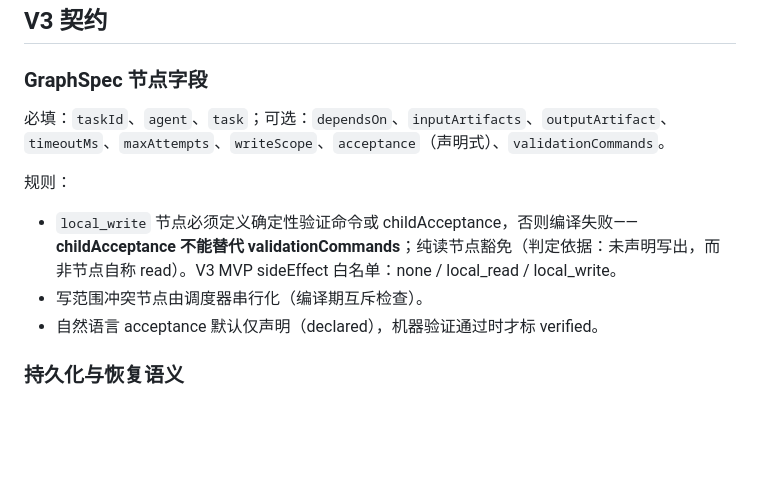
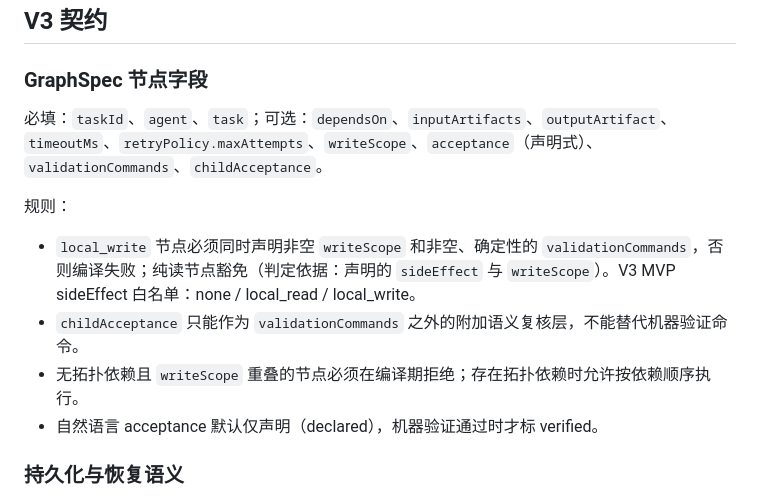
Before and after one commit to HeathHe/pi-graph, a Markdown page: docs/product-definition.md, the part around the change. Rendered like a GitHub page; blank space fills up the shorter version.

```diff
--- a/docs/product-definition.md
+++ b/docs/product-definition.md
@@ -32,11 +32,12 @@
 
 ### GraphSpec 节点字段
 
-必填：`taskId`、`agent`、`task`；可选：`dependsOn`、`inputArtifacts`、`outputArtifact`、`timeoutMs`、`maxAttempts`、`writeScope`、`acceptance`（声明式）、`validationCommands`。
+必填：`taskId`、`agent`、`task`；可选：`dependsOn`、`inputArtifacts`、`outputArtifact`、`timeoutMs`、`retryPolicy.maxAttempts`、`writeScope`、`acceptance`（声明式）、`validationCommands`、`childAcceptance`。
 
 规则：
-- `local_write` 节点必须定义确定性验证命令或 childAcceptance，否则编译失败——**childAcceptance 不能替代 validationCommands**；纯读节点豁免（判定依据：未声明写出，而非节点自称 read）。V3 MVP sideEffect 白名单：none / local_read / local_write。
-- 写范围冲突节点由调度器串行化（编译期互斥检查）。
+- `local_write` 节点必须同时声明非空 `writeScope` 和非空、确定性的 `validationCommands`，否则编译失败；纯读节点豁免（判定依据：声明的 `sideEffect` 与 `writeScope`）。V3 MVP sideEffect 白名单：none / local_read / local_write。
+- `childAcceptance` 只能作为 `validationCommands` 之外的附加语义复核层，不能替代机器验证命令。
+- 无拓扑依赖且 `writeScope` 重叠的节点必须在编译期拒绝；存在拓扑依赖时允许按依赖顺序执行。
 - 自然语言 acceptance 默认仅声明（declared），机器验证通过时才标 verified。
 
 ### 持久化与恢复语义
```
Also changed, not shown: docs/v3-technical-contract.md (+11 -1 lines).
